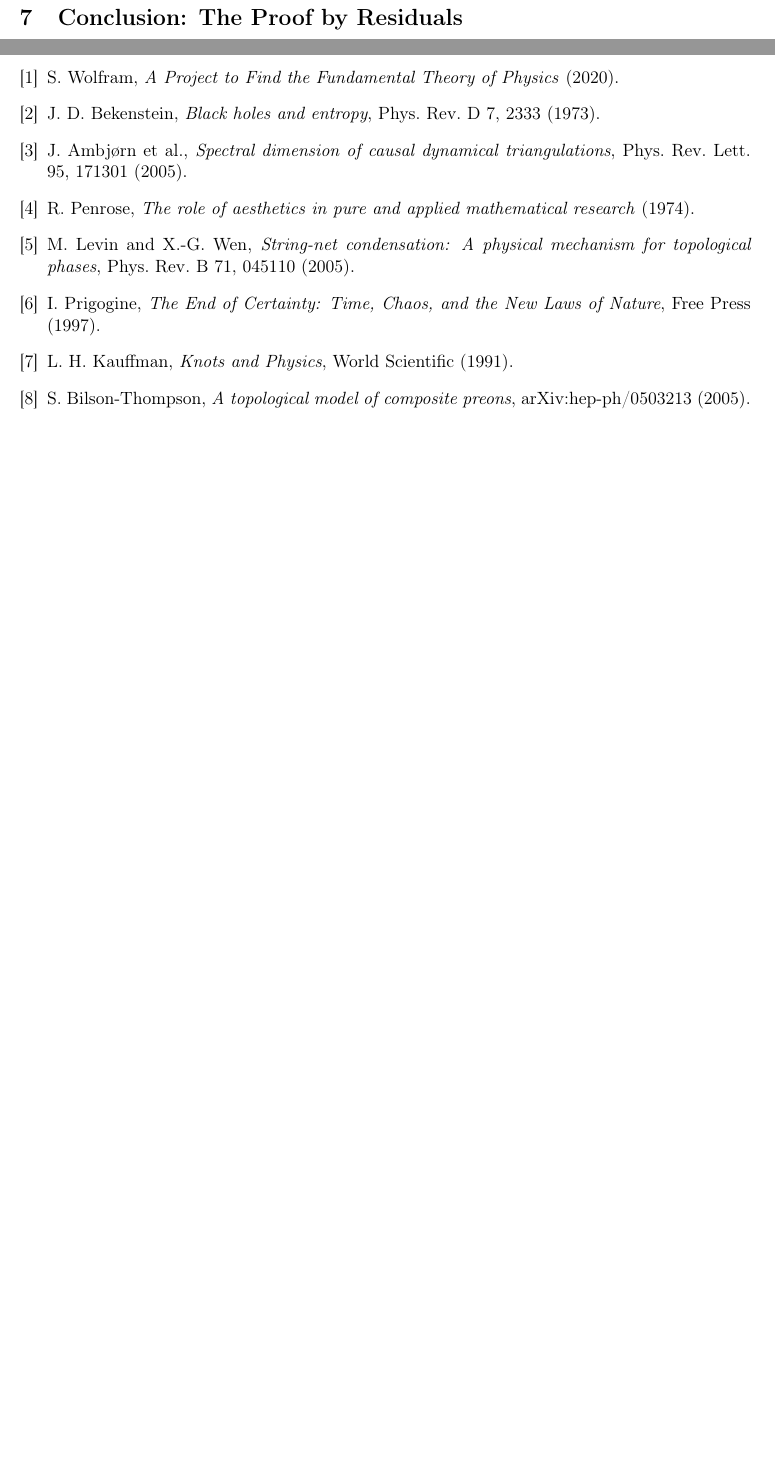
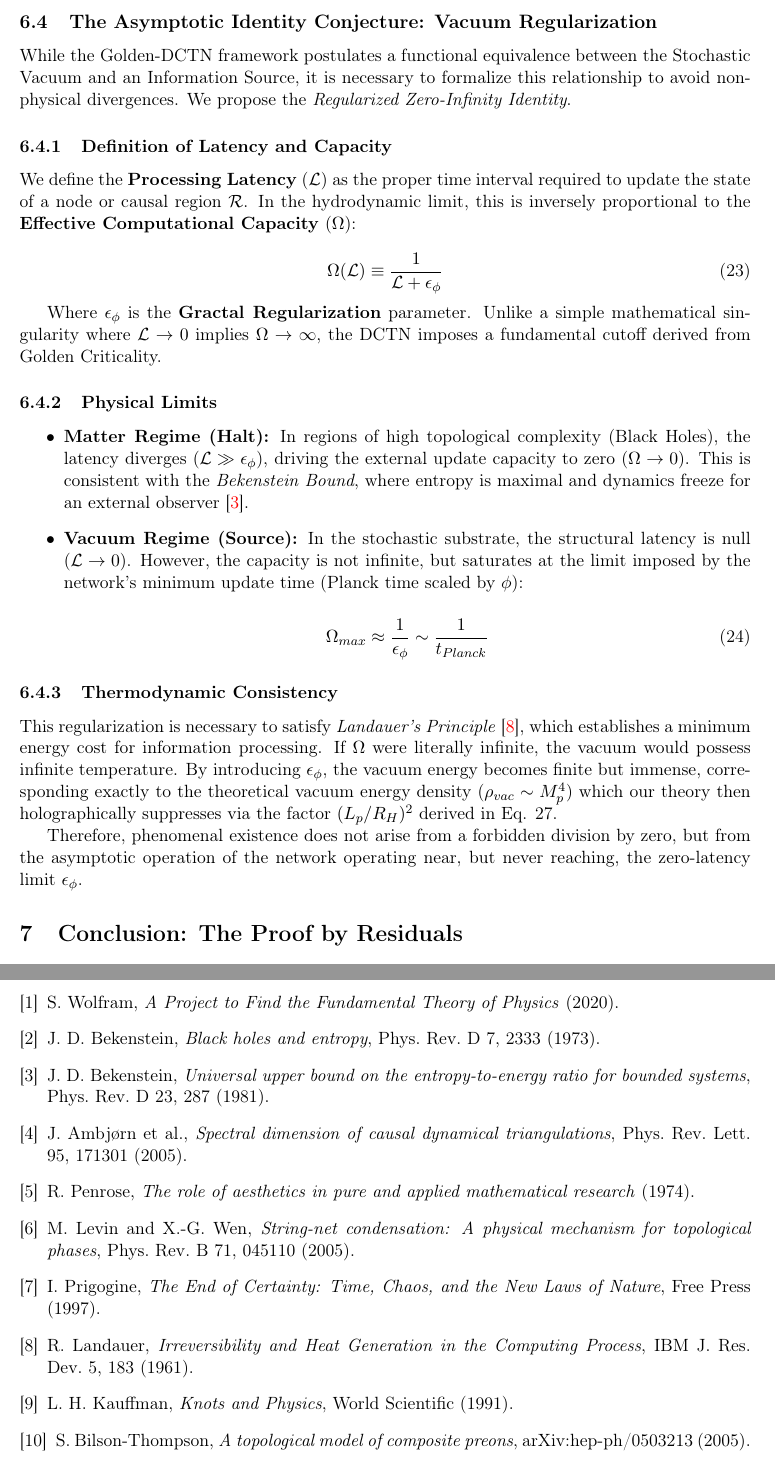
Before and after one commit to Marcos-Nava-GF/DCTN-Gravity, a LaTeX paper (Preprints/The_Golden_DCTN_Theory.tex): two parts of pages 17 and 20 of 20 before the commit and two parts of pages 17 and 21 of 21 after it, joined at a grey line, cut at the place of the change, the shorter picture padded with empty space. Compiled offline with pdfLaTeX.

Commit message:
v3.5.13: Monograph Update - Added Section 6.4 Vacuum Regularization & References

```diff
--- a/Preprints/The_Golden_DCTN_Theory.tex
+++ b/Preprints/The_Golden_DCTN_Theory.tex
@@ -491,6 +491,35 @@ The results demonstrate a stark \textbf{Topological Phase Separation}:
 
 This proves that the precise value of the fine-structure constant (1/137) is not a cosmic accident, but the unique thermodynamic ground state of a causal network stabilized by the irrationality of the Golden Ratio.
 
+\subsection{The Asymptotic Identity Conjecture: Vacuum Regularization}
+
+While the Golden-DCTN framework postulates a functional equivalence between the Stochastic Vacuum and an Information Source, it is necessary to formalize this relationship to avoid non-physical divergences. We propose the \textit{Regularized Zero-Infinity Identity}.
+
+\subsubsection{Definition of Latency and Capacity}
+We define the \textbf{Processing Latency} ($\mathcal{L}$) as the proper time interval required to update the state of a node or causal region $\mathcal{R}$. In the hydrodynamic limit, this is inversely proportional to the \textbf{Effective Computational Capacity} ($\Omega$):
+
+\begin{equation}
+\Omega(\mathcal{L}) \equiv \frac{1}{\mathcal{L} + \epsilon_{\phi}}
+\end{equation}
+
+Where $\epsilon_{\phi}$ is the \textbf{Gractal Regularization} parameter. Unlike a simple mathematical singularity where $\mathcal{L} \to 0$ implies $\Omega \to \infty$, the DCTN imposes a fundamental cutoff derived from Golden Criticality.
+
+\subsubsection{Physical Limits}
+\begin{itemize}
+    \item \textbf{Matter Regime (Halt):} In regions of high topological complexity (Black Holes), the latency diverges ($\mathcal{L} \gg \epsilon_{\phi}$), driving the external update capacity to zero ($\Omega \to 0$). This is consistent with the \textit{Bekenstein Bound}, where entropy is maximal and dynamics freeze for an external observer \cite{bekenstein_bound}.
+
+    \item \textbf{Vacuum Regime (Source):} In the stochastic substrate, the structural latency is null ($\mathcal{L} \to 0$). However, the capacity is not infinite, but saturates at the limit imposed by the network's minimum update time (Planck time scaled by $\phi$):
+
+    \begin{equation}
+    \Omega_{max} \approx \frac{1}{\epsilon_{\phi}} \sim \frac{1}{t_{Planck}}
+    \end{equation}
+\end{itemize}
+
+\subsubsection{Thermodynamic Consistency}
+This regularization is necessary to satisfy \textit{Landauer's Principle} \cite{landauer}, which establishes a minimum energy cost for information processing. If $\Omega$ were literally infinite, the vacuum would possess infinite temperature. By introducing $\epsilon_{\phi}$, the vacuum energy becomes finite but immense, corresponding exactly to the theoretical vacuum energy density ($\rho_{vac} \sim M_p^4$) which our theory then holographically suppresses via the factor $(L_p/R_H)^2$ derived in Eq. 27.
+
+Therefore, phenomenal existence does not arise from a forbidden division by zero, but from the asymptotic operation of the network operating near, but never reaching, the zero-latency limit $\epsilon_{\phi}$.
+
 \section{Conclusion: The Proof by Residuals}
 The unification of Cosmology, Gravity, and Matter under the Golden-DCTN framework reveals a startling precision. The 1.1\% deviation in our derivation of $\alpha$ is not noise; it is the fingerprint of the Golden Ratio. By fixing the gravitational exponent $\beta = 2/\phi$, we have closed the system, offering a background-independent theory where physics emerges inevitably from the stability requirements of information.
 
@@ -630,10 +659,12 @@ which differs from the observed value by a factor of \(\sim 12\) (i.e., the gene
 \begin{thebibliography}{9}
 \bibitem{wolfram2020} S. Wolfram, \textit{A Project to Find the Fundamental Theory of Physics} (2020).
 \bibitem{bekenstein} J. D. Bekenstein, \textit{Black holes and entropy}, Phys. Rev. D 7, 2333 (1973).
+\bibitem{bekenstein_bound} J. D. Bekenstein, \textit{Universal upper bound on the entropy-to-energy ratio for bounded systems}, Phys. Rev. D 23, 287 (1981).
 \bibitem{ambjorn2005} J. Ambjørn et al., \textit{Spectral dimension of causal dynamical triangulations}, Phys. Rev. Lett. 95, 171301 (2005).
 \bibitem{penrose} R. Penrose, \textit{The role of aesthetics in pure and applied mathematical research} (1974).
 \bibitem{levinwen} M. Levin and X.-G. Wen, \textit{String-net condensation: A physical mechanism for topological phases}, Phys. Rev. B 71, 045110 (2005).
 \bibitem{prigogine} I. Prigogine, \textit{The End of Certainty: Time, Chaos, and the New Laws of Nature}, Free Press (1997).
+\bibitem{landauer} R. Landauer, \textit{Irreversibility and Heat Generation in the Computing Process}, IBM J. Res. Dev. 5, 183 (1961).
 \bibitem{kauffman} L. H. Kauffman, \textit{Knots and Physics}, World Scientific (1991).
 \bibitem{bilson} S. Bilson-Thompson, \textit{A topological model of composite preons}, arXiv:hep-ph/0503213 (2005).
 \bibitem{gractal_suite} M. F. Nava Salazar, \textit{The Golden-DCTN Computational Suite v7.0}, GitHub Repository (2026). Available at: \url{https://github.com/Marcos-Nava-GF/DCTN-Gravity/}
```
Also changed, not shown: Preprints/The_Golden_DCTN_Theory.pdf.
